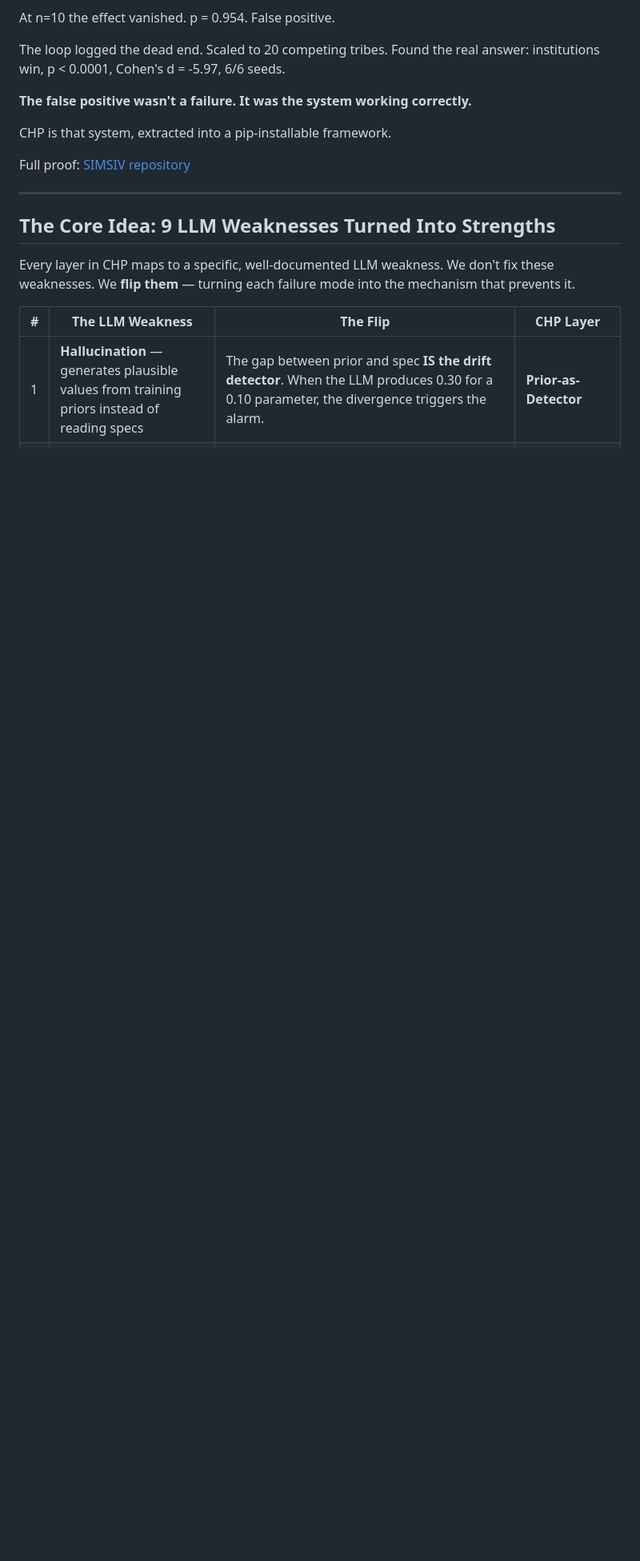
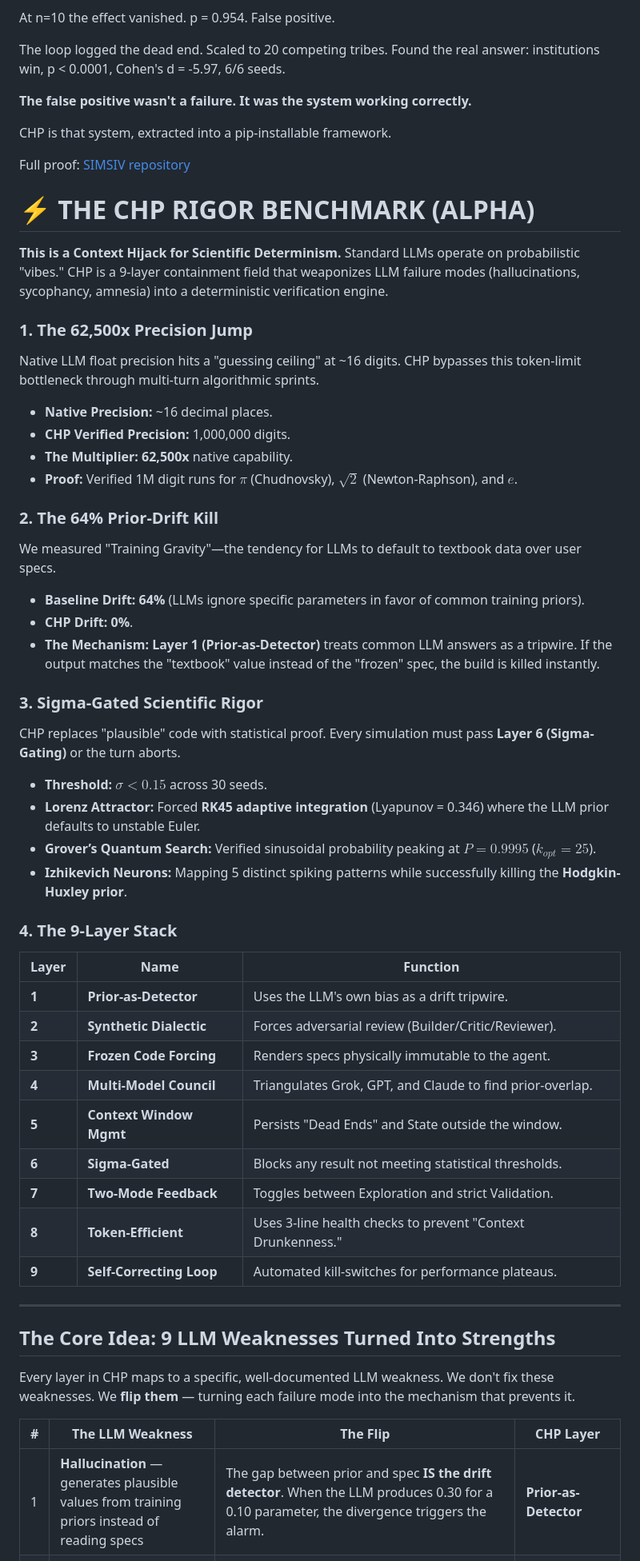
Before and after one commit to kepiCHelaSHen/context-hacking, a Markdown page: README.md, the part around the change. Shown at 80% size. Rendered like a GitHub page; blank space fills up the shorter version.

Commit message:
Update README with CHP Rigor Benchmark section
Co-Authored-By: Claude Opus 4.6 (1M context) <noreply@anthropic.com>

```diff
--- a/README.md
+++ b/README.md
@@ -38,6 +38,50 @@ institutions win, p < 0.0001, Cohen's d = -5.97, 6/6 seeds.
 CHP is that system, extracted into a pip-installable framework.
 
 Full proof: [SIMSIV repository](https://github.com/kepiCHelaSHen/SIMSIV)
+
+# ⚡ THE CHP RIGOR BENCHMARK (ALPHA)
+
+**This is a Context Hijack for Scientific Determinism.** Standard LLMs operate on probabilistic "vibes." CHP is a 9-layer containment field that weaponizes LLM failure modes (hallucinations, sycophancy, amnesia) into a deterministic verification engine.
+
+### 1. The 62,500x Precision Jump
+
+Native LLM float precision hits a "guessing ceiling" at ~16 digits. CHP bypasses this token-limit bottleneck through multi-turn algorithmic sprints.
+
+- **Native Precision:** ~16 decimal places.
+- **CHP Verified Precision:** 1,000,000 digits.
+- **The Multiplier:** **62,500x** native capability.
+- **Proof:** Verified 1M digit runs for $\pi$ (Chudnovsky), $\sqrt{2}$ (Newton-Raphson), and $e$.
+
+### 2. The 64% Prior-Drift Kill
+
+We measured "Training Gravity"—the tendency for LLMs to default to textbook data over user specs.
+
+- **Baseline Drift:** **64%** (LLMs ignore specific parameters in favor of common training priors).
+- **CHP Drift:** **0%**.
+- **The Mechanism:** **Layer 1 (Prior-as-Detector)** treats common LLM answers as a tripwire. If the output matches the "textbook" value instead of the "frozen" spec, the build is killed instantly.
+
+### 3. Sigma-Gated Scientific Rigor
+
+CHP replaces "plausible" code with statistical proof. Every simulation must pass **Layer 6 (Sigma-Gating)** or the turn aborts.
+
+- **Threshold:** **$\sigma < 0.15$** across 30 seeds.
+- **Lorenz Attractor:** Forced **RK45 adaptive integration** (Lyapunov = 0.346) where the LLM prior defaults to unstable Euler.
+- **Grover’s Quantum Search:** Verified sinusoidal probability peaking at **$P = 0.9995$** ($k_{opt}=25$).
+- **Izhikevich Neurons:** Mapping 5 distinct spiking patterns while successfully killing the **Hodgkin-Huxley prior**.
+
+### 4. The 9-Layer Stack
+
+| **Layer** | **Name**                 | **Function**                                                |
+| --------- | ------------------------ | ----------------------------------------------------------- |
+| **1**     | **Prior-as-Detector**    | Uses the LLM's own bias as a drift tripwire.                |
+| **2**     | **Synthetic Dialectic**  | Forces adversarial review (Builder/Critic/Reviewer).        |
+| **3**     | **Frozen Code Forcing**  | Renders specs physically immutable to the agent.            |
+| **4**     | **Multi-Model Council**  | Triangulates Grok, GPT, and Claude to find prior-overlap.   |
+| **5**     | **Context Window Mgmt**  | Persists "Dead Ends" and State outside the window.          |
+| **6**     | **Sigma-Gated**          | Blocks any result not meeting statistical thresholds.       |
+| **7**     | **Two-Mode Feedback**    | Toggles between Exploration and strict Validation.          |
+| **8**     | **Token-Efficient**      | Uses 3-line health checks to prevent "Context Drunkenness." |
+| **9**     | **Self-Correcting Loop** | Automated kill-switches for performance plateaus.           |
 
 ---
 
```
